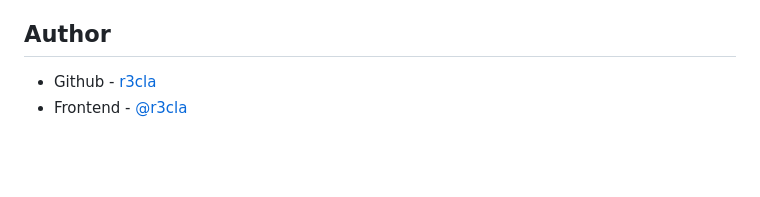
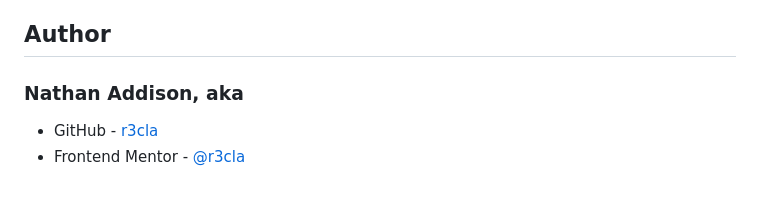
Before and after one commit to r3cla/qrchallenge, a Markdown page: README.md, the part around the change. Drawn GitHub-style; blank space fills up the shorter version.

```diff
--- a/README.md
+++ b/README.md
@@ -78,6 +78,6 @@ Users should be able to:
 - [ChatGPT](https://openai.com) - Great for proof reading and finding any sneaky problems within your code. Also helpful for providing a starting point, so long as you understand the code it is outputting.
 
 ## Author
-
-- Github - [r3cla](https://www.r3cla.github.io)
-- Frontend - [@r3cla](https://www.frontendmentor.io/profile/r3cla)
+### Nathan Addison, aka
+- GitHub - [r3cla](https://www.github.com/r3cla)
+- Frontend Mentor - [@r3cla](https://www.frontendmentor.io/profile/r3cla)
```
